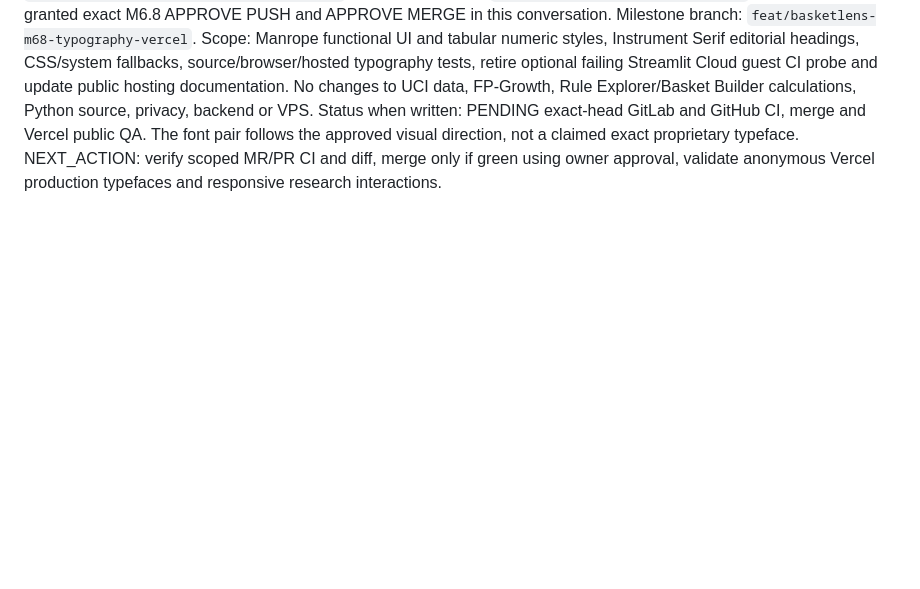
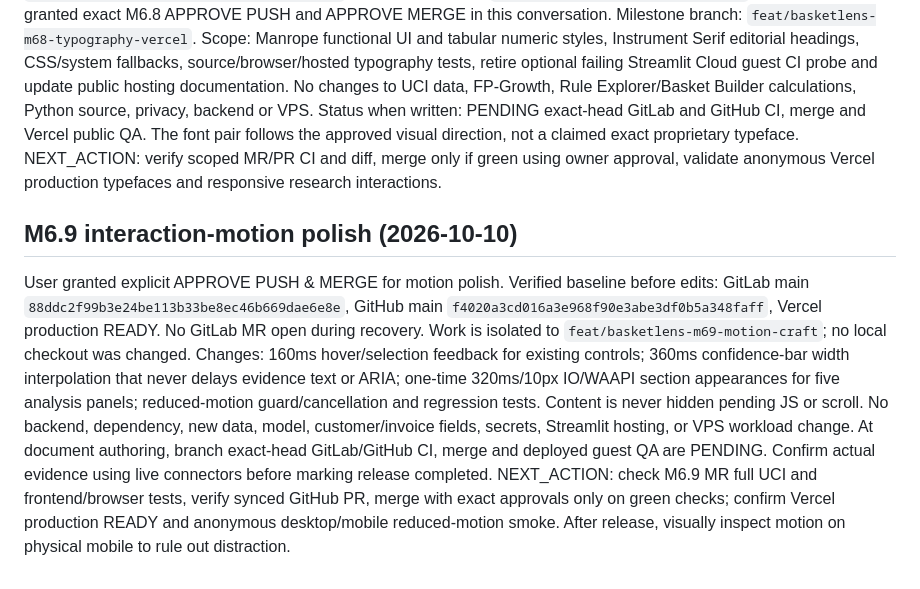
Before and after one commit to Fadhilstat/BasketLens, a Markdown page: RUN_STATE.md, the part around the change. Drawn GitHub-style; blank space fills up the shorter version.

Commit message:
docs: checkpoint BasketLens M6.9 motion RUN_STATE.md

```diff
--- a/RUN_STATE.md
+++ b/RUN_STATE.md
@@ -247,3 +247,10 @@ Recovered base: GitLab main `3d5454a0d5d36390b04ea39970776b51adb3e0b9`, GitHub m
 Scope: Manrope functional UI and tabular numeric styles, Instrument Serif editorial headings, CSS/system fallbacks, source/browser/hosted typography tests, retire optional failing Streamlit Cloud guest CI probe and update public hosting documentation. No changes to UCI data, FP-Growth, Rule Explorer/Basket Builder calculations, Python source, privacy, backend or VPS.
 Status when written: PENDING exact-head GitLab and GitHub CI, merge and Vercel public QA. The font pair follows the approved visual direction, not a claimed exact proprietary typeface.
 NEXT_ACTION: verify scoped MR/PR CI and diff, merge only if green using owner approval, validate anonymous Vercel production typefaces and responsive research interactions.
+
+## M6.9 interaction-motion polish (2026-10-10)
+
+User granted explicit APPROVE PUSH & MERGE for motion polish. Verified baseline before edits: GitLab main `88ddc2f99b3e24be113b33be8ec46b669dae6e8e`, GitHub main `f4020a3cd016a3e968f90e3abe3df0b5a348faff`, Vercel production READY. No GitLab MR open during recovery. Work is isolated to `feat/basketlens-m69-motion-craft`; no local checkout was changed.
+Changes: 160ms hover/selection feedback for existing controls; 360ms confidence-bar width interpolation that never delays evidence text or ARIA; one-time 320ms/10px IO/WAAPI section appearances for five analysis panels; reduced-motion guard/cancellation and regression tests. Content is never hidden pending JS or scroll. No backend, dependency, new data, model, customer/invoice fields, secrets, Streamlit hosting, or VPS workload change.
+At document authoring, branch exact-head GitLab/GitHub CI, merge and deployed guest QA are PENDING. Confirm actual evidence using live connectors before marking release completed.
+NEXT_ACTION: check M6.9 MR full UCI and frontend/browser tests, verify synced GitHub PR, merge with exact approvals only on green checks; confirm Vercel production READY and anonymous desktop/mobile reduced-motion smoke. After release, visually inspect motion on physical mobile to rule out distraction.
```
